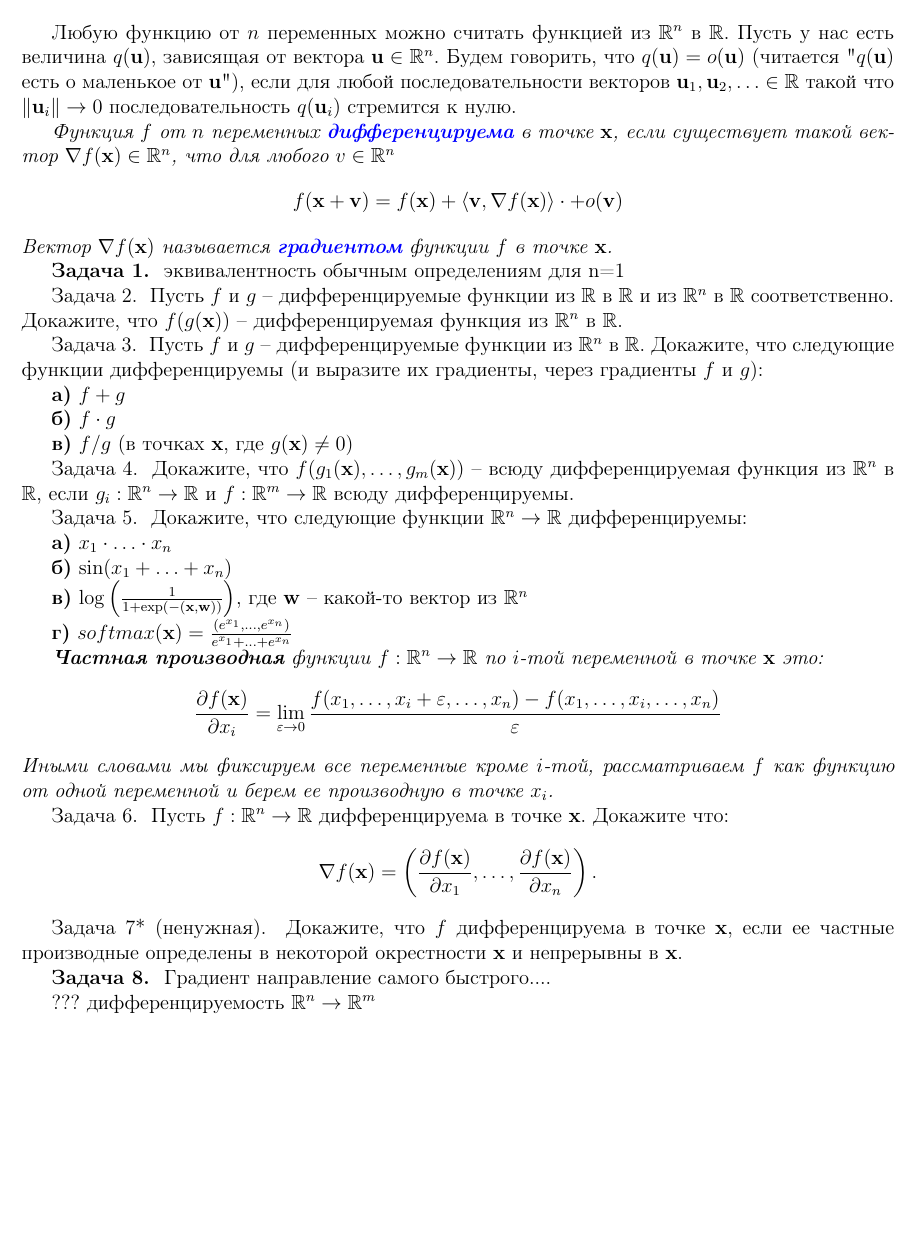
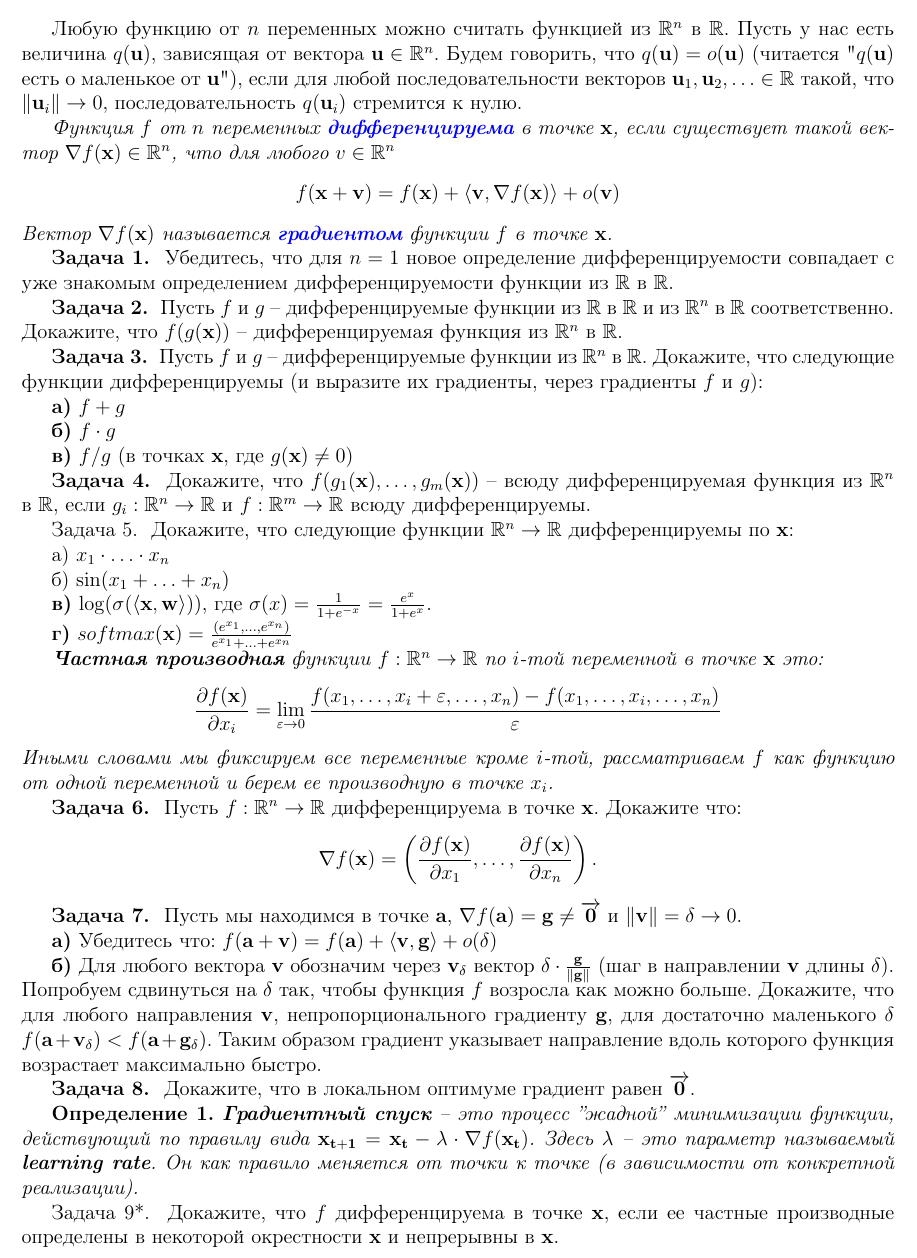
Before and after one commit to Andrew-Angrew/auto_differentiation_project_in_179, a LaTeX document (theory/gradient.tex): part of the page, cut so that both start at the same text, the shorter picture padded with empty space. Compiled offline with pdfLaTeX.

Commit message:
Add theory on gradient descent.

```diff
--- a/theory/gradient.tex
+++ b/theory/gradient.tex
@@ -54,29 +54,29 @@
 \end{center}
 
 Любую функцию от $n$ переменных можно считать функцией из $\R^n$ в $\R$.
-Пусть у нас есть величина $q(\mathbf{u})$, зависящая от вектора $\mathbf{u} \in \R^n$. Будем говорить, что $q(\mathbf{u}) = o(\mathbf{u})$ (читается "$q(\mathbf{u})$ есть о маленькое от $\mathbf{u}$"), если для любой последовательности векторов $\mathbf{u}_1, \mathbf{u}_2, \ldots \in \R$ такой что $\|\mathbf{u}_i\| \to 0$ последовательность $q(\mathbf{u}_i)$ стремится к нулю.
+Пусть у нас есть величина $q(\mathbf{u})$, зависящая от вектора $\mathbf{u} \in \R^n$. Будем говорить, что $q(\mathbf{u}) = o(\mathbf{u})$ (читается "$q(\mathbf{u})$ есть о маленькое от $\mathbf{u}$"), если для любой последовательности векторов $\mathbf{u}_1, \mathbf{u}_2, \ldots \in \R$ такой, что $\|\mathbf{u}_i\| \to 0$, последовательность $q(\mathbf{u}_i)$ стремится к нулю.
 
 
 {\it Функция $f$ от $n$ переменных \textbf{\href{https://ru.wikipedia.org/wiki/\%D0\%94\%D0\%B8\%D1\%84\%D1\%84\%D0\%B5\%D1\%80\%D0\%B5\%D0\%BD\%D1\%86\%D0\%B8\%D1\%80\%D1\%83\%D0\%B5\%D0\%BC\%D0\%B0\%D1\%8F_\%D1\%84\%D1\%83\%D0\%BD\%D0\%BA\%D1\%86\%D0\%B8\%D1\%8F\#\%D0\%A4\%D1\%83\%D0\%BD\%D0\%BA\%D1\%86\%D0\%B8\%D0\%B8_\%D0\%BD\%D0\%B5\%D1\%81\%D0\%BA\%D0\%BE\%D0\%BB\%D1\%8C\%D0\%BA\%D0\%B8\%D1\%85_\%D0\%BF\%D0\%B5\%D1\%80\%D0\%B5\%D0\%BC\%D0\%B5\%D0\%BD\%D0\%BD\%D1\%8B\%D1\%85}{дифференцируема}} в точке $\mathbf{x}$, если существует такой вектор $\nabla f(\mathbf{x}) \in \R^n$, что для любого $v \in \R^n$
-$$ f(\mathbf{x} + \mathbf{v}) = f(\mathbf{x}) + \langle \mathbf{v}, \nabla f(\mathbf{x}) \rangle \cdot + o(\mathbf{v})$$
+$$ f(\mathbf{x} + \mathbf{v}) = f(\mathbf{x}) + \langle \mathbf{v}, \nabla f(\mathbf{x}) \rangle + o(\mathbf{v})$$
 Вектор $\nabla f(\mathbf{x})$ называется \textbf{\href{https://ru.wikipedia.org/wiki/\%D0\%93\%D1\%80\%D0\%B0\%D0\%B4\%D0\%B8\%D0\%B5\%D0\%BD\%D1\%82}{градиентом}} функции $f$ в точке $\mathbf{x}$.
 }
 
-\zz{} эквивалентность обычным определениям для n=1
+\zz{} Убедитесь, что для $n=1$ новое определение дифференцируемости совпадает с уже знакомым определением дифференцируемости функции из $\R$ в $\R$.
 
-\z{} Пусть $f$ и $g$ -- дифференцируемые функции из $\R$ в $\R$ и из $\R^n$ в $\R$ соответственно. Докажите, что $f(g(\mathbf{x}))$ -- дифференцируемая функция из $\R^n$  в $\R$.
+\zz{} Пусть $f$ и $g$ -- дифференцируемые функции из $\R$ в $\R$ и из $\R^n$ в $\R$ соответственно. Докажите, что $f(g(\mathbf{x}))$ -- дифференцируемая функция из $\R^n$  в $\R$.
 
-\z{} Пусть $f$ и $g$ -- дифференцируемые функции из $\R^n$ в $\R$. Докажите, что следующие функции дифференцируемы (и выразите их градиенты, через градиенты $f$~и~$g$):\par
+\zz{} Пусть $f$ и $g$ -- дифференцируемые функции из $\R^n$ в $\R$. Докажите, что следующие функции дифференцируемы (и выразите их градиенты, через градиенты $f$~и~$g$):\par
 \textbf{a)} $f + g$ \par
 \textbf{б)} $f \cdot g$ \par
 \textbf{в)} $f / g$ (в точках $\mathbf{x}$, где $g(\mathbf{x}) \ne 0$)
 
-\z{} Докажите, что $f(g_1(\mathbf{x}), \ldots, g_m(\mathbf{x}))$ -- всюду дифференцируемая функция из $\R^n$ в $\R$, если $g_i: \R^n \to \R$ и $f: \R^m \to \R$ всюду дифференцируемы.
+\zz{} Докажите, что $f(g_1(\mathbf{x}), \ldots, g_m(\mathbf{x}))$ -- всюду дифференцируемая функция из $\R^n$ в $\R$, если $g_i: \R^n \to \R$ и $f: \R^m \to \R$ всюду дифференцируемы.
 
-\z{} Докажите, что следующие функции $\R^n \to \R$ дифференцируемы: \par
-\textbf{a)} $x_1 \cdot \ldots \cdot x_n$ \par
-\textbf{б)} $\sin(x_1 + \ldots + x_n)$ \par
-\textbf{в)} $\log\left(\frac{1}{1 + \exp(-(\mathbf{x}, \mathbf{w}))}\right)$, где $\mathbf{w}$ -- какой-то вектор из $\R^n$ \par
+\z{} Докажите, что следующие функции $\R^n \to \R$ дифференцируемы по $\mathbf{x}$: \par
+a) $x_1 \cdot \ldots \cdot x_n$ \par
+б) $\sin(x_1 + \ldots + x_n)$ \par
+\textbf{в)} $\log(\sigma(\langle \mathbf{x}, \mathbf{w} \rangle))$, где $\sigma(x) = \frac{1}{1 + e^{-x}} = \frac{e^{x}}{1 + e^{x}}.$\par
 \textbf{г)} $softmax(\mathbf{x}) = \frac{(e^{x_1}, \ldots, e^{x_n})}{e^{x_1} + \ldots + e^{x_n}}$\par
 
 {\it \textbf{Частная производная} функции $f : \R^n \to \R$ по $i$-той переменной в точке $\mathbf{x}$ это:
@@ -84,13 +84,20 @@ $$ \frac{\partial f(\mathbf{x})}{\partial x_i} = \lim_{\varepsilon \to 0} \frac{
 Иными словами мы фиксируем все переменные кроме $i$-той, рассматриваем $f$ как функцию от одной переменной и берем ее производную в точке $x_i$.
 }
 
-\z{} Пусть $f : \R^n \to \R$ дифференцируема в точке $\mathbf{x}$. Докажите что:
+\zz{} Пусть $f : \R^n \to \R$ дифференцируема в точке $\mathbf{x}$. Докажите что:
 $$ \nabla f(\mathbf{x}) = \left(\frac{\partial f(\mathbf{x})}{\partial x_1}, \ldots, \frac{\partial f(\mathbf{x})}{\partial x_n}\right) .$$
 
-\z{* (ненужная)} Докажите, что $f$ дифференцируема в точке $\mathbf{x}$, если ее частные производные определены в некоторой окрестности $\mathbf{x}$ и непрерывны в $\mathbf{x}$.
+\zz{} Пусть мы находимся в точке $\mathbf{a}$, $\nabla f(\mathbf{a}) = \mathbf{g} \ne \overrightarrow{\mathbf{0}}$
+ и $\| \mathbf{v} \| = \delta \to 0$.
 
-\zz{} Градиент направление самого быстрого....
+\textbf{а)} Убедитесь что: $ f(\mathbf{a} + \mathbf{v}) = f(\mathbf{a}) + \langle \mathbf{v}, \mathbf{g} \rangle + o(\delta)$\par
+\textbf{б)} Для любого вектора $\mathbf{v}$ обозначим через $\mathbf{v}_\delta$ вектор $\delta \cdot \frac{\mathbf{g}}{\|\mathbf{g}\|}$ (шаг в направлении $\mathbf{v}$ длины $\delta$). Попробуем сдвинуться на $\delta$ так, чтобы функция $f$ возросла как можно больше. Докажите, что для любого направления $\mathbf{v}$, непропорционального градиенту $\mathbf{g}$,  для достаточно маленького $\delta$ $f(\mathbf{a} + \mathbf{v}_\delta) < f(\mathbf{a} + \mathbf{g}_\delta)$. Таким образом градиент указывает направление вдоль которого функция возрастает максимально быстро.
 
-??? дифференцируемость $\R^n \to \R^m$
+\zz{} Докажите, что в локальном оптимуме градиент равен $\overrightarrow{\mathbf{0}}$.
+
+\df{\textbf{Градиентный спуск} -- это процесс ''жадной'' минимизации функции, действующий по правилу вида $\mathbf{x_{t + 1}} = \mathbf{x_{t}} - \lambda \cdot \nabla f(\mathbf{x_{t}})$. Здесь $\lambda$ -- это параметр называемый \textbf{learning rate}. Он как правило меняется от точки к точке (в зависимости от конкретной реализации).}
+
+\z{*} Докажите, что $f$ дифференцируема в точке $\mathbf{x}$, если ее частные производные определены в некоторой окрестности $\mathbf{x}$ и непрерывны в $\mathbf{x}$.
+
 
 \end{document}
```
Also changed, not shown: theory/gradient.pdf.
